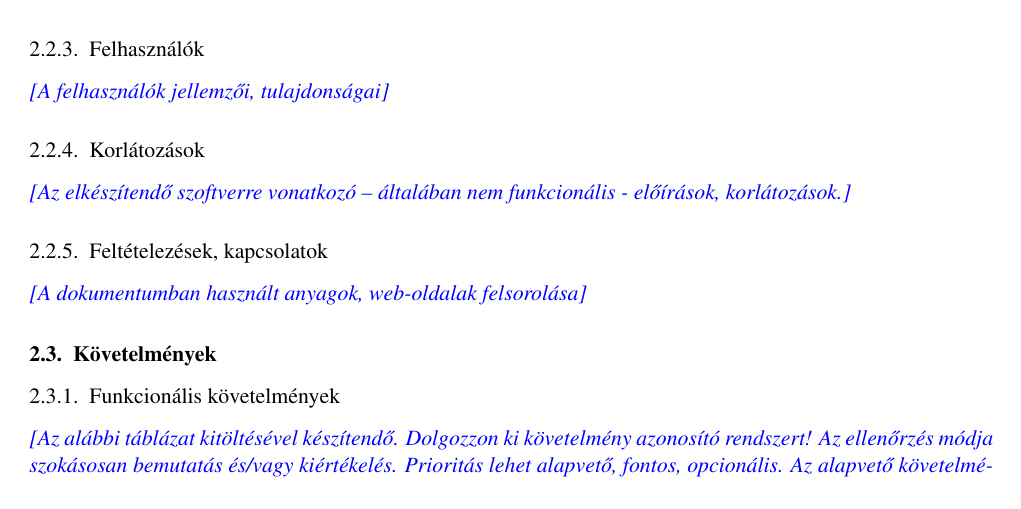
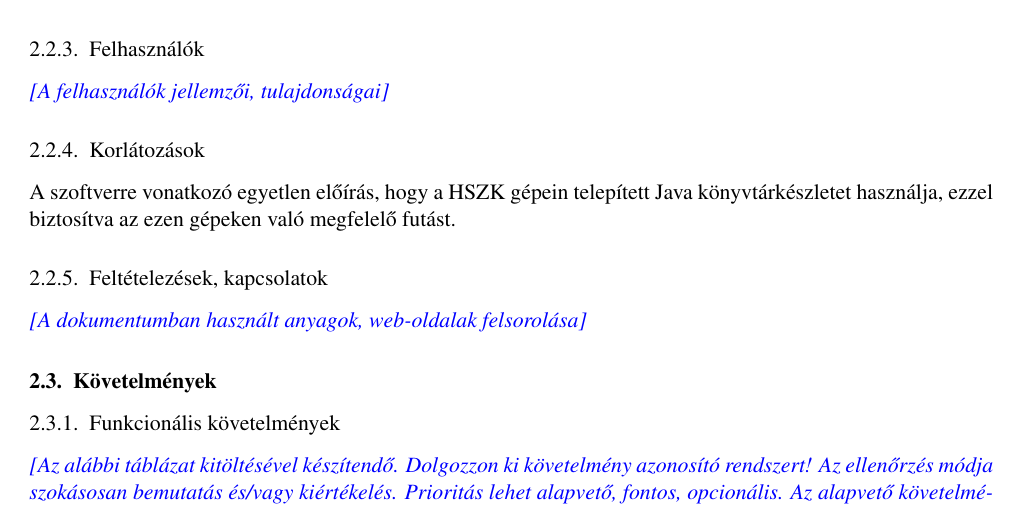
Before and after one commit to istvanszoke/softlab4, a LaTeX book (docs/szoftlab4.tex, which reads docs/chapters/chapter02/sablon02.tex): part of page 5 of 11, cut so that both start at the same text. Compiled offline with pdfLaTeX; a LaTeX package or settings file that is missing is left out.

Commit message:
Nézzétek át, szerintem mehet a merge.

```diff
--- a/docs/chapters/chapter02/sablon02.tex
+++ b/docs/chapters/chapter02/sablon02.tex
@@ -46,7 +46,8 @@ Ezen rendszerek között kialakítandó interfészeket úgy kell megvalósítani
 \comment{A felhasználók jellemzői, tulajdonságai}
 
 \subsection{Korlátozások}
-\comment{Az elkészítendő szoftverre vonatkozó – általában nem funkcionális - előírások, korlátozások.}
+%\comment{Az elkészítendő szoftverre vonatkozó – általában nem funkcionális - előírások, korlátozások.}
+A szoftverre vonatkozó egyetlen előírás, hogy a HSZK gépein telepített Java könyvtárkészletet használja, ezzel biztosítva az ezen gépeken való megfelelő futást.
 
 \subsection{Feltételezések, kapcsolatok}
 \comment{A dokumentumban használt anyagok, web-oldalak felsorolása}
```
